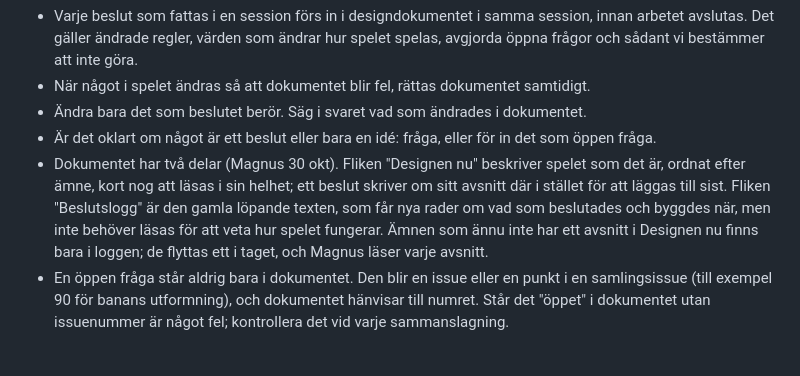
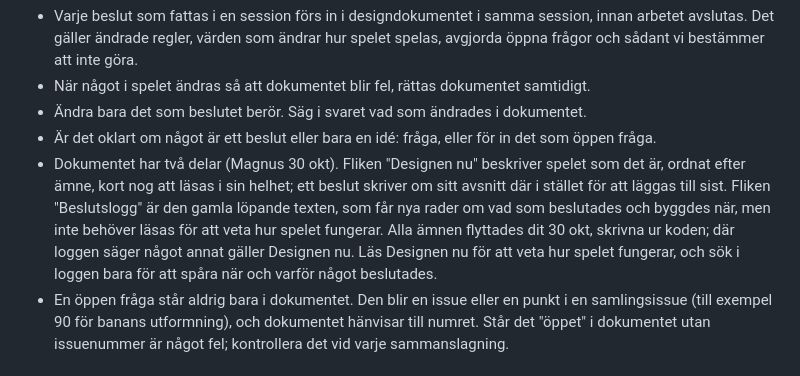
Before and after one commit to MagnusTjerneld/beachhead, a Markdown page: CLAUDE.md, the part around the change. Drawn GitHub-style.

Commit message:
CLAUDE.md: alla ämnen finns nu i Designen nu (30 okt); läs den för hur spelet fungerar, loggen bara för att spåra beslut
Co-Authored-By: Claude Opus 5.5 <noreply@anthropic.com>
Claude-Session: https://claude.ai/code/session_01DWAYzFNYXkRV5xZtKaGehH

```diff
--- a/CLAUDE.md
+++ b/CLAUDE.md
@@ -8,7 +8,7 @@ Designdokumentet "Uppdrag Arkipelag: designdokument" (https://claude.ai/artifact
 - När något i spelet ändras så att dokumentet blir fel, rättas dokumentet samtidigt.
 - Ändra bara det som beslutet berör. Säg i svaret vad som ändrades i dokumentet.
 - Är det oklart om något är ett beslut eller bara en idé: fråga, eller för in det som öppen fråga.
-- Dokumentet har två delar (Magnus 30 okt). Fliken "Designen nu" beskriver spelet som det är, ordnat efter ämne, kort nog att läsas i sin helhet; ett beslut skriver om sitt avsnitt där i stället för att läggas till sist. Fliken "Beslutslogg" är den gamla löpande texten, som får nya rader om vad som beslutades och byggdes när, men inte behöver läsas för att veta hur spelet fungerar. Ämnen som ännu inte har ett avsnitt i Designen nu finns bara i loggen; de flyttas ett i taget, och Magnus läser varje avsnitt.
+- Dokumentet har två delar (Magnus 30 okt). Fliken "Designen nu" beskriver spelet som det är, ordnat efter ämne, kort nog att läsas i sin helhet; ett beslut skriver om sitt avsnitt där i stället för att läggas till sist. Fliken "Beslutslogg" är den gamla löpande texten, som får nya rader om vad som beslutades och byggdes när, men inte behöver läsas för att veta hur spelet fungerar. Alla ämnen flyttades dit 30 okt, skrivna ur koden; där loggen säger något annat gäller Designen nu. Läs Designen nu för att veta hur spelet fungerar, och sök i loggen bara för att spåra när och varför något beslutades.
 - En öppen fråga står aldrig bara i dokumentet. Den blir en issue eller en punkt i en samlingsissue (till exempel 90 för banans utformning), och dokumentet hänvisar till numret. Står det "öppet" i dokumentet utan issuenummer är något fel; kontrollera det vid varje sammanslagning.
 
 ## Språk och stil
```
